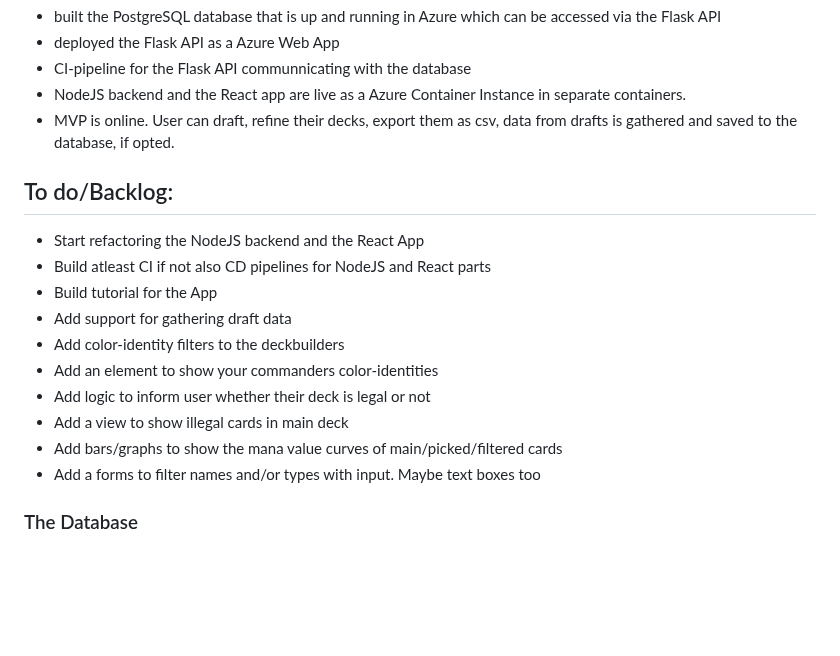
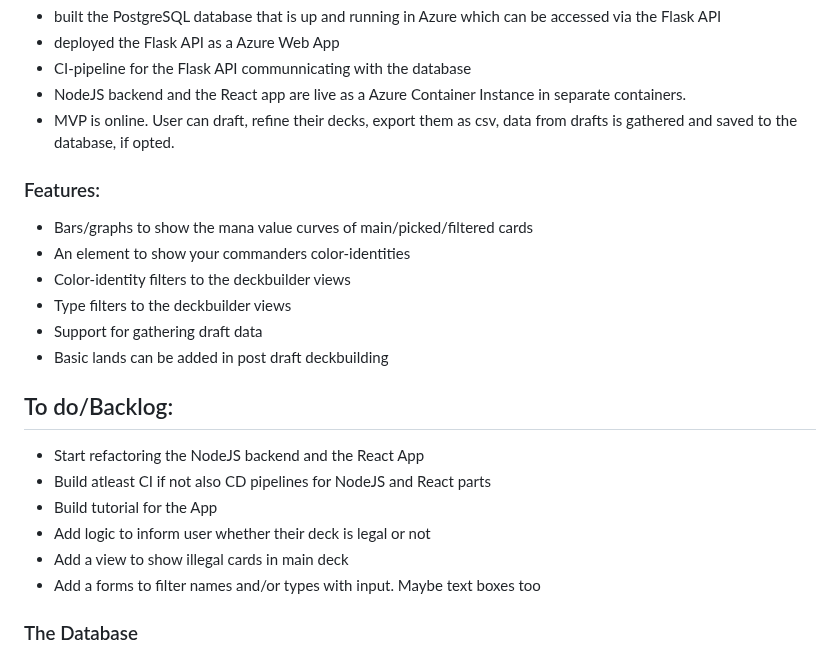
Before and after one commit to EeroAnt/CubeDraftSimulator, a Markdown page: Documentation/technical side.md, the part around the change. GitHub-like rendering; blank space fills up the shorter version.

Commit message:
update documentation

```diff
--- a/Documentation/technical side.md
+++ b/Documentation/technical side.md
@@ -22,16 +22,20 @@ Also please note that as my highest motivation is to get this up and running and
  - NodeJS backend and the React app are live as a Azure Container Instance in separate containers.
  - MVP is online. User can draft, refine their decks, export them as csv, data from drafts is gathered and saved to the database, if opted.
 
+### Features:
+ - Bars/graphs to show the mana value curves of main/picked/filtered cards
+ - An element to show your commanders color-identities
+ - Color-identity filters to the deckbuilder views
+ - Type filters to the deckbuilder views
+ - Support for gathering draft data
+ - Basic lands can be added in post draft deckbuilding
+
 ## To do/Backlog:
  - Start refactoring the NodeJS backend and the React App
  - Build atleast CI if not also CD pipelines for NodeJS and React parts
  - Build tutorial for the App
- - Add support for gathering draft data
- - Add color-identity filters to the deckbuilders
- - Add an element to show your commanders color-identities
  - Add logic to inform user whether their deck is legal or not
  - Add a view to show illegal cards in main deck
- - Add bars/graphs to show the mana value curves of main/picked/filtered cards
  - Add a forms to filter names and/or types with input. Maybe text boxes too
 
 ### The Database
```
